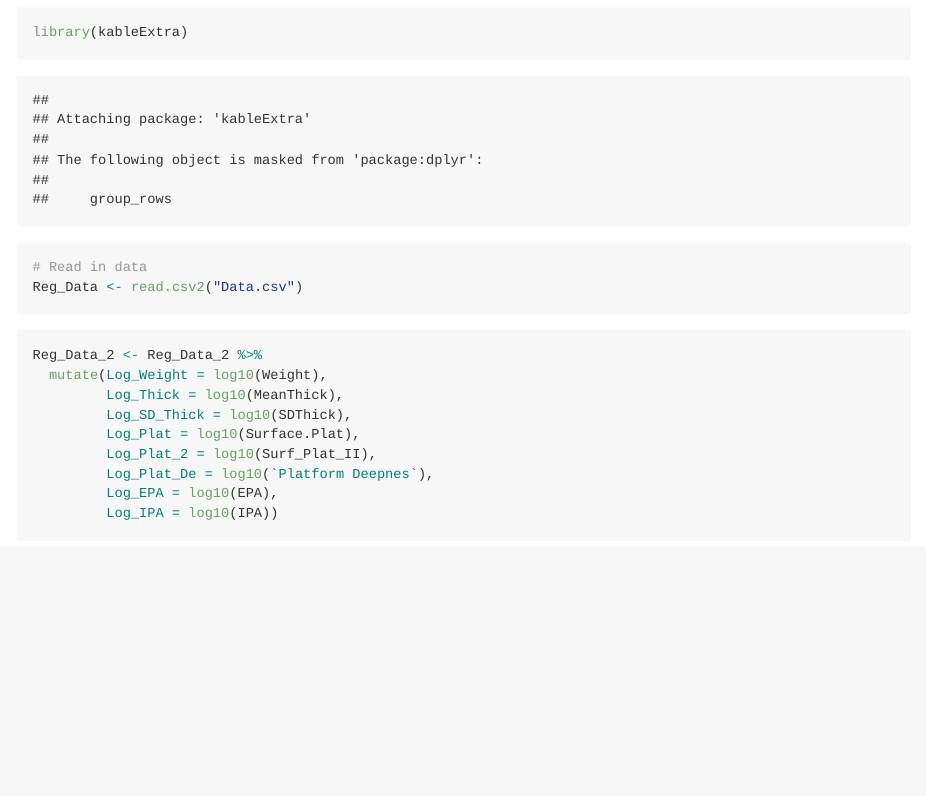
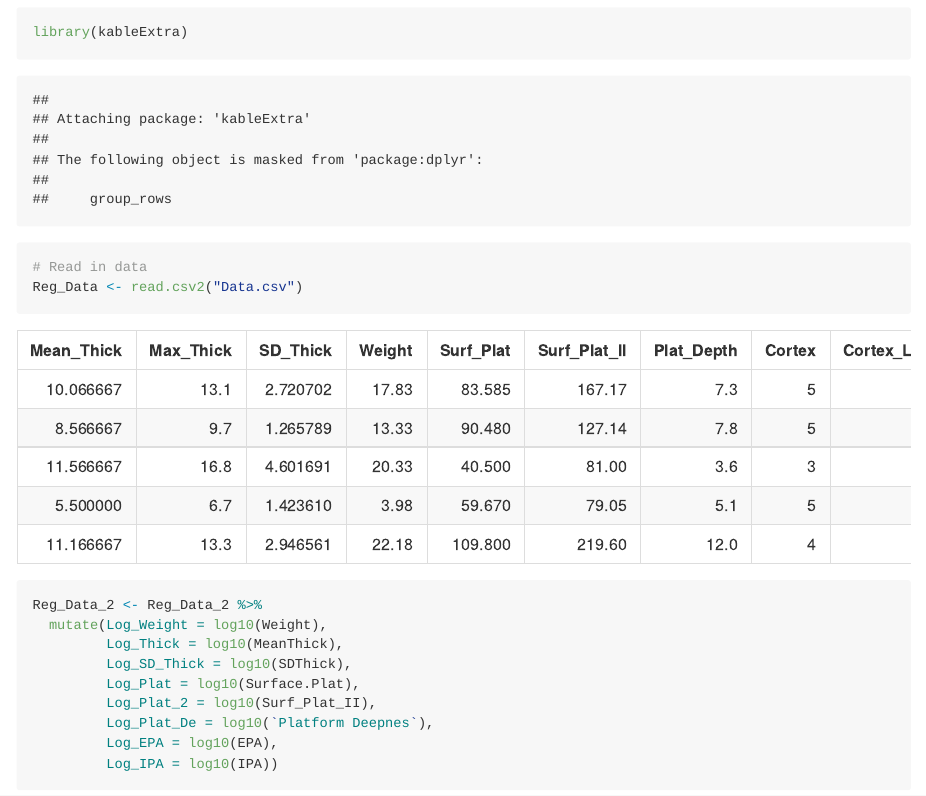
Before and after one commit to GuillermoBustosPerez/Published-Articles, an R Markdown document (Predicting flake mass a view from Machine Learning/Predicting_flake_mass.Rmd): the page in a window 1100 px wide, from 660 px down. Rendered offline with R 4.5, knitr and Pandoc, with nearby package versions.

Commit message:
changs added

````diff
--- a/Predicting flake mass a view from Machine Learning/Predicting_flake_mass.Rmd
+++ b/Predicting flake mass a view from Machine Learning/Predicting_flake_mass.Rmd
@@ -23,7 +23,10 @@ library(kableExtra)
 Reg_Data <- read.csv2("Data.csv")
 ```
 
-
+```{r echo=FALSE}
+# Instead of head
+kable(Reg_Data[1:5,])
+```
 
 
 ```{r, eval=FALSE}
````
Also changed, not shown: Predicting flake mass a view from Machine Learning/Predicting_flake_mass.md.
